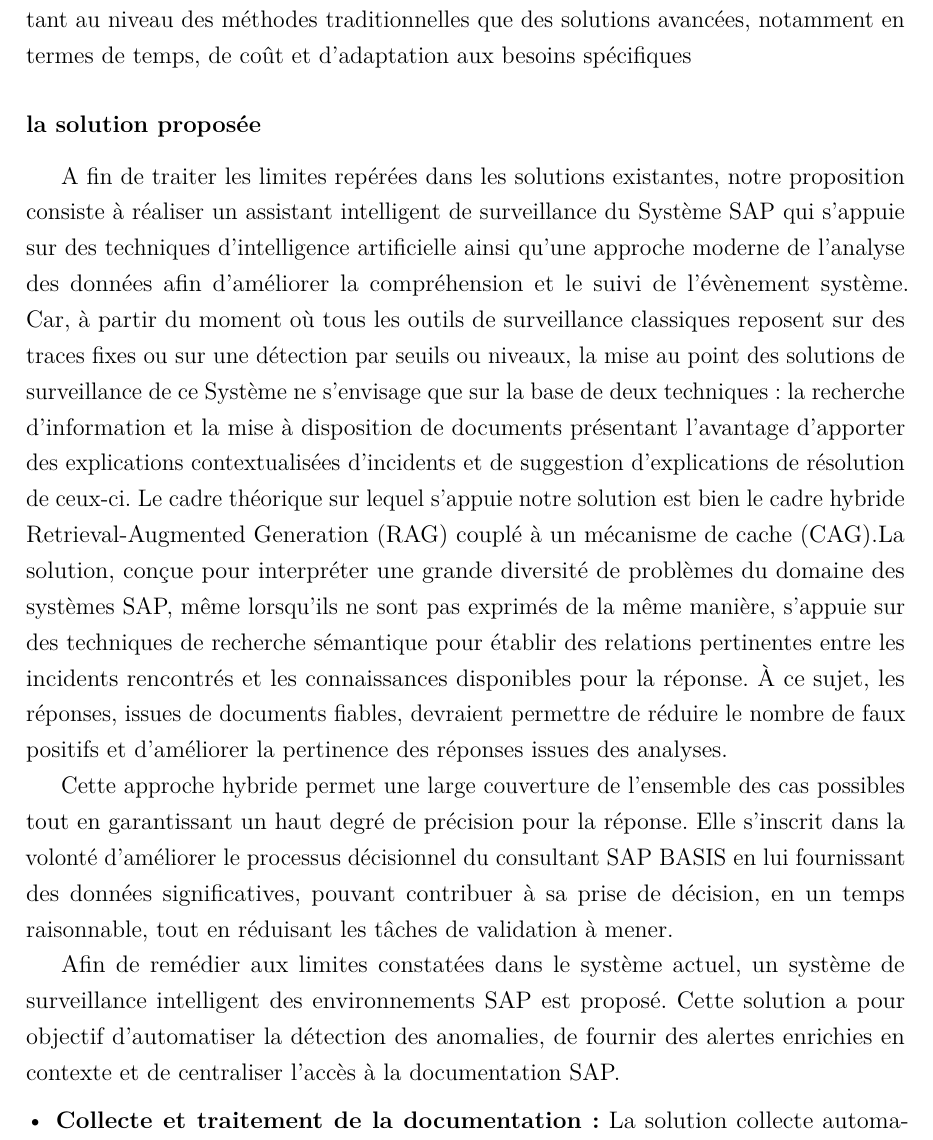
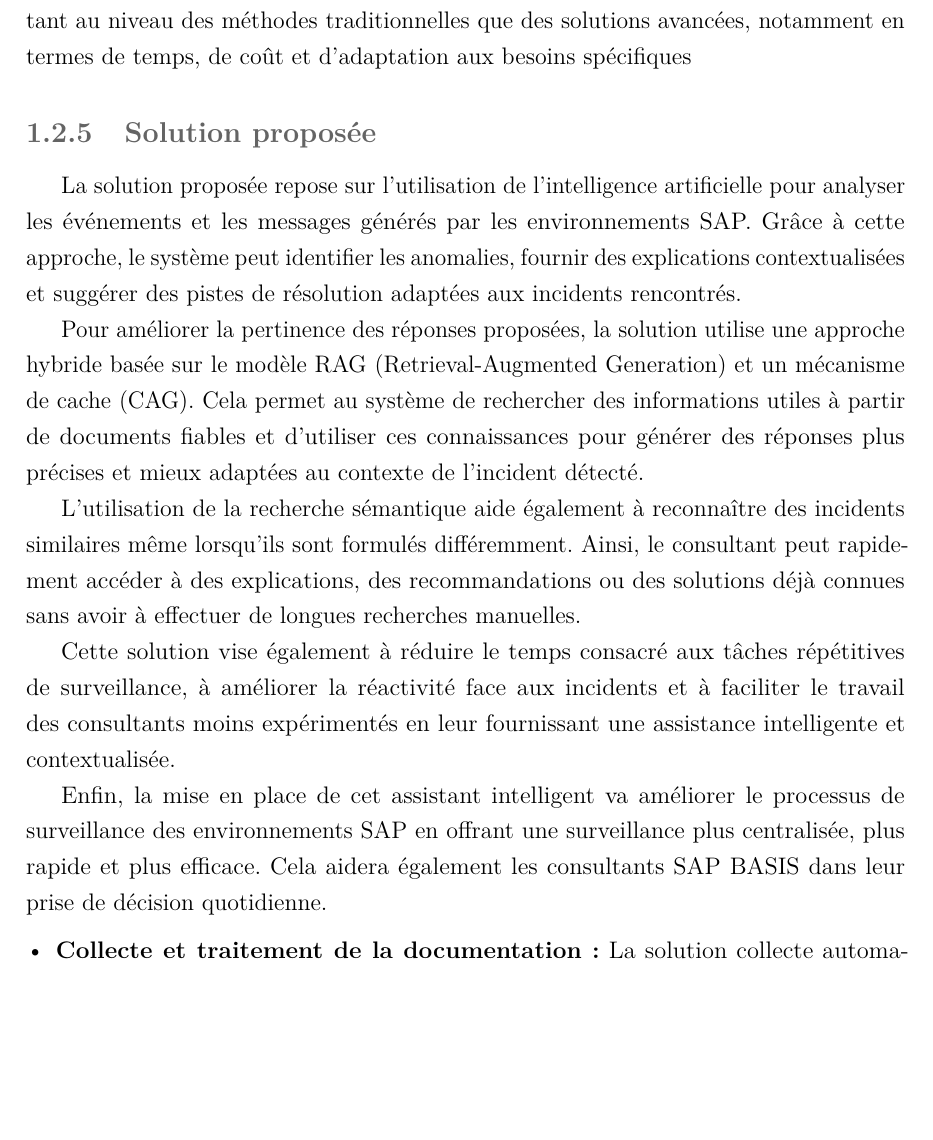
Before and after one commit to ghada-gkl/Rapport, a LaTeX document (main.tex, which reads chapters/chapter1.tex): part of page 10 of 48 before the commit and part of page 11 of 49 after it, cut so that both start at the same text, the shorter picture padded with empty space. Compiled offline with pdfLaTeX.

Commit message:
critique de l'existant w solution proposée

```diff
--- a/chapters/chapter1.tex
+++ b/chapters/chapter1.tex
@@ -208,15 +220,16 @@
 
 Ainsi, ces éléments mettent en évidence certaines limites des approches existantes, tant au niveau des méthodes traditionnelles que des solutions avancées, notamment en termes de temps, de coût et d’adaptation aux besoins spécifiques
 \label{sec:solution}
-\subsubsection{la solution proposée}
-A fin de traiter les limites repérées dans les solutions existantes, notre proposition consiste à réaliser un assistant intelligent de surveillance du Système SAP qui s’appuie sur des techniques d’intelligence artificielle ainsi qu’une approche moderne de l’analyse des données afin d’améliorer la compréhension et le suivi de l’évènement système. Car, à partir du moment où tous les outils de surveillance classiques reposent sur des traces fixes ou sur une détection par seuils ou niveaux, la mise au point des solutions de surveillance de ce Système ne s’envisage que sur la base de deux techniques : la recherche d’information et la mise à disposition de documents présentant l’avantage d’apporter des explications contextualisées d’incidents et de suggestion d’explications de résolution de ceux-ci. Le cadre théorique sur lequel s’appuie notre solution est bien le cadre hybride Retrieval-Augmented Generation (RAG) couplé à un mécanisme de cache (CAG).La solution, conçue pour interpréter une grande diversité de problèmes du domaine des systèmes SAP, même lorsqu'ils ne sont pas exprimés de la même manière, s’appuie sur des techniques de recherche sémantique pour établir des relations pertinentes entre les incidents rencontrés et les connaissances disponibles pour la réponse. À ce sujet, les réponses, issues de documents fiables, devraient permettre de réduire le nombre de faux positifs et d’améliorer la pertinence des réponses issues des analyses.
+\subsection{Solution proposée}
+La solution proposée repose sur l'utilisation de l'intelligence artificielle pour analyser les événements et les messages générés par les environnements SAP. Grâce à cette approche, le système peut identifier les anomalies, fournir des explications contextualisées et suggérer des pistes de résolution adaptées aux incidents rencontrés.
 
-Cette approche hybride permet une large couverture de l’ensemble des cas possibles tout en garantissant un haut degré de précision pour la réponse. Elle s’inscrit dans la volonté d’améliorer le processus décisionnel du consultant SAP BASIS en lui fournissant des données significatives, pouvant contribuer à sa prise de décision, en un temps raisonnable, tout en réduisant les tâches de validation à mener.
+Pour améliorer la pertinence des réponses proposées, la solution utilise une approche hybride basée sur le modèle RAG (Retrieval-Augmented Generation) et un mécanisme de cache (CAG). Cela permet au système de rechercher des informations utiles à partir de documents fiables et d'utiliser ces connaissances pour générer des réponses plus précises et mieux adaptées au contexte de l'incident détecté.
 
-Afin de remédier aux limites constatées dans le système actuel, un système de surveillance
-intelligent des environnements SAP est proposé. Cette solution a pour objectif d’automatiser
-la détection des anomalies, de fournir des alertes enrichies en contexte et de centraliser
-l’accès à la documentation SAP.
+L'utilisation de la recherche sémantique aide également à reconnaître des incidents similaires même lorsqu'ils sont formulés différemment. Ainsi, le consultant peut rapidement accéder à des explications, des recommandations ou des solutions déjà connues sans avoir à effectuer de longues recherches manuelles.
+
+Cette solution vise également à réduire le temps consacré aux tâches répétitives de surveillance, à améliorer la réactivité face aux incidents et à faciliter le travail des consultants moins expérimentés en leur fournissant une assistance intelligente et contextualisée.
+
+Enfin, la mise en place de cet assistant intelligent va améliorer le processus de surveillance des environnements SAP en offrant une surveillance plus centralisée, plus rapide et plus efficace. Cela aidera également les consultants SAP BASIS dans leur prise de décision quotidienne.
 
 \begin{itemize}[leftmargin=*, label=\textbullet]
 
```
Also changed, not shown: chapters/chapter1.tex (12 more changed lines), 1 other file.
